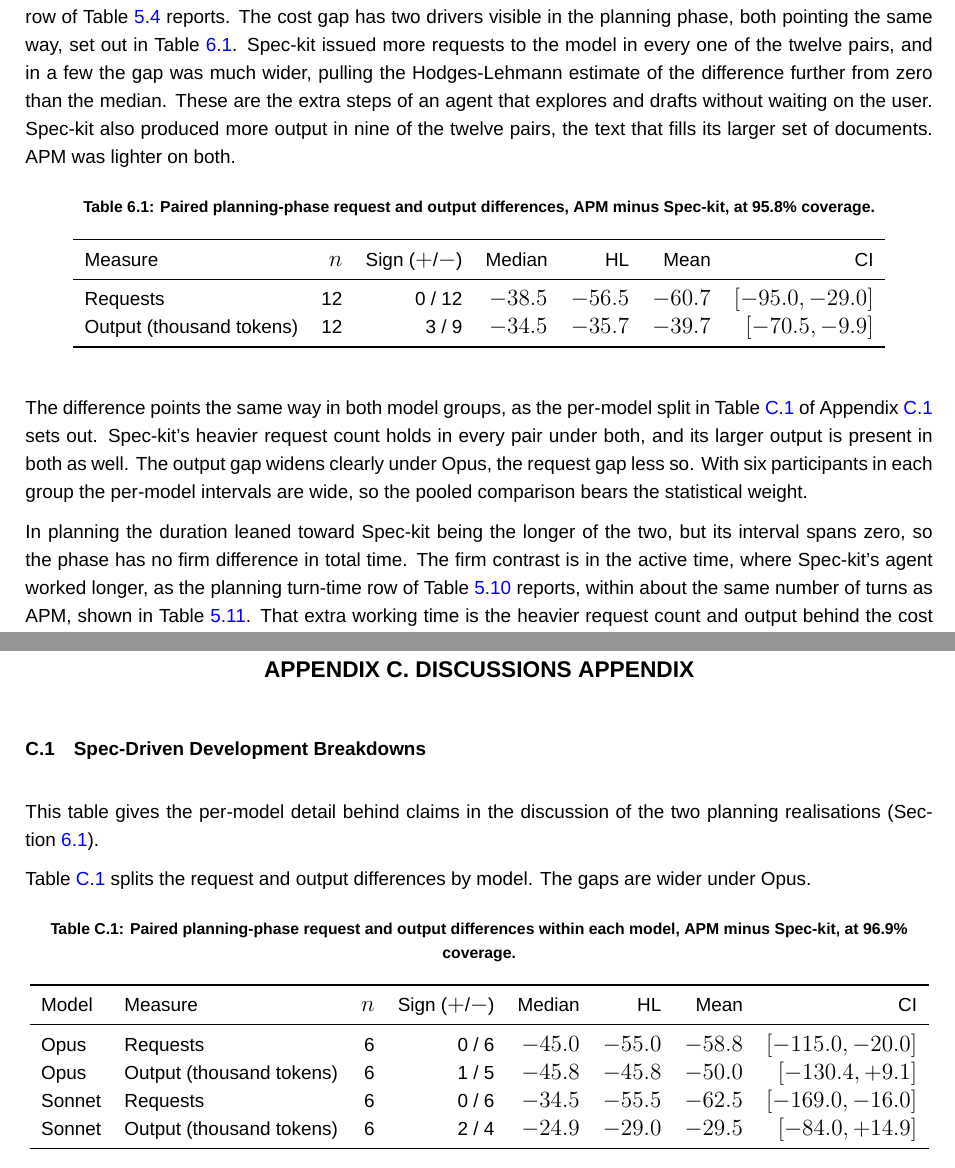
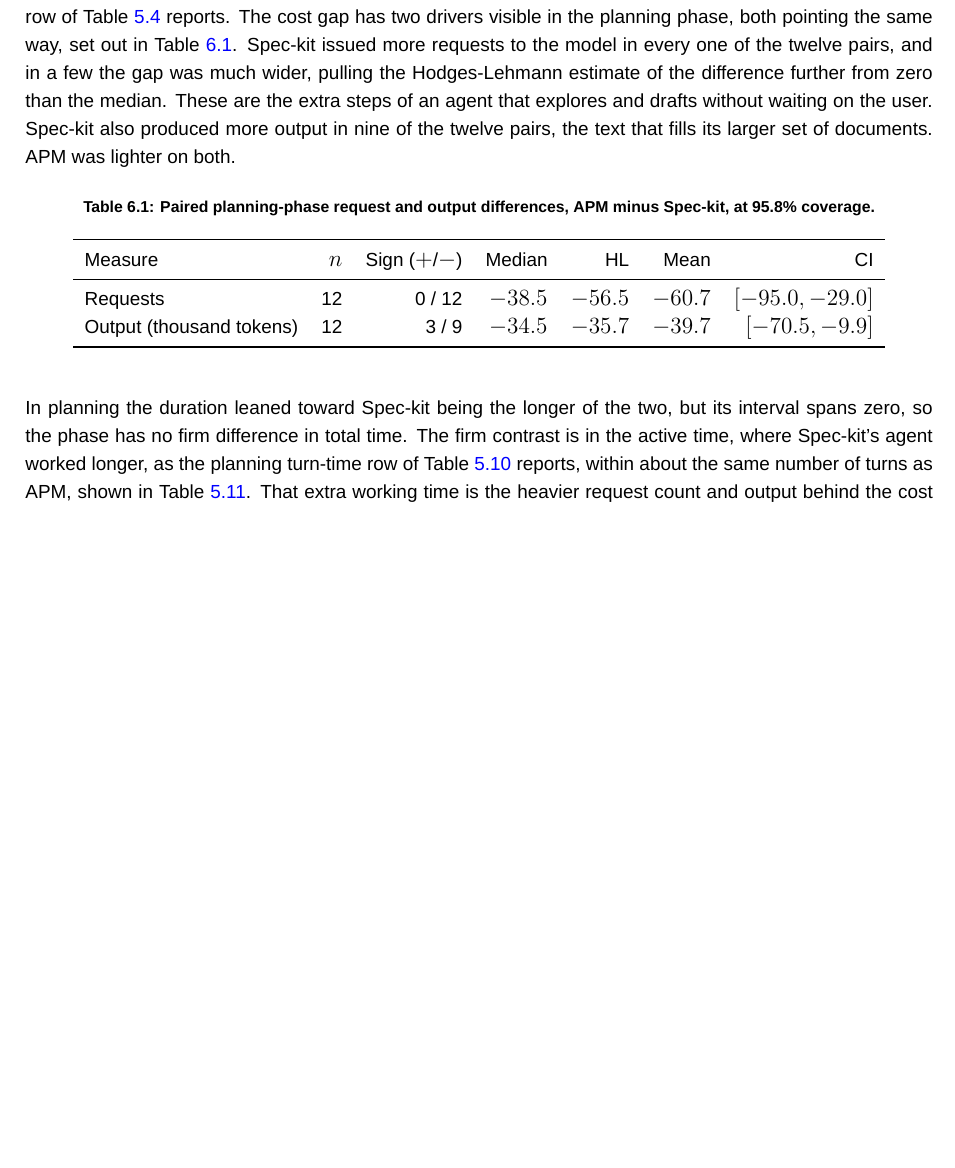
Before and after one commit to sdi2200262/bsc-apm-thesis, a LaTeX thesis (thesis.tex, which reads chapters/discussions/discussions-appendix.tex, chapters/discussions/discussions.tex): two parts of pages 35 and 53 of 55 before the commit and part of page 35 of 54 after it, the two joined at a grey line, cut so that both start at the same text, the shorter picture padded with empty space. Compiled offline with XeLaTeX; a missing font is replaced by an installed copy or a similar font.

Commit message:
chore: remove unecessary discussions appendix table

```diff
--- a/chapters/discussions/discussions-appendix.tex
+++ /dev/null
@@ -1,25 +0,0 @@
-% Discussions appendix body. Included by thesis.tex under
-% \chapter{DISCUSSIONS APPENDIX} inside the \appendix block.
-
-\section{Spec-Driven Development Breakdowns}
-\label{app:sdd-breakdowns}
-
-This table gives the per-model detail behind claims in the discussion of the two planning realisations (Section~\ref{sec:disc-sdd}).
-
-Table~\ref{tab:planning-behaviour-model} splits the request and output differences by model. The gaps are wider under Opus.
-
-\begin{table}[H]
-  \centering
-  \caption{Paired planning-phase request and output differences within each model, APM minus Spec-kit, at 96.9\% coverage.}
-  \label{tab:planning-behaviour-model}
-  \begin{tabular}{llrrrrrr}
-    \toprule
-    Model & Measure & $n$ & Sign ($+$/$-$) & Median & HL & Mean & CI \\
-    \midrule
-    Opus & Requests & 6 & 0 / 6 & $-45.0$ & $-55.0$ & $-58.8$ & $[-115.0, -20.0]$ \\
-    Opus & Output (thousand tokens) & 6 & 1 / 5 & $-45.8$ & $-45.8$ & $-50.0$ & $[-130.4, +9.1]$ \\
-    Sonnet & Requests & 6 & 0 / 6 & $-34.5$ & $-55.5$ & $-62.5$ & $[-169.0, -16.0]$ \\
-    Sonnet & Output (thousand tokens) & 6 & 2 / 4 & $-24.9$ & $-29.0$ & $-29.5$ & $[-84.0, +14.9]$ \\
-    \bottomrule
-  \end{tabular}
-\end{table}
--- a/chapters/discussions/discussions.tex
+++ b/chapters/discussions/discussions.tex
@@ -21,8 +21,6 @@ The planning phase is therefore where the frameworks diverge in realising spec-d
     \bottomrule
   \end{tabular}
 \end{table}
-
-The difference points the same way in both model groups, as the per-model split in Table~\ref{tab:planning-behaviour-model} of Appendix~\ref{app:sdd-breakdowns} sets out. Spec-kit's heavier request count holds in every pair under both, and its larger output is present in both as well. The output gap widens clearly under Opus, the request gap less so. With six participants in each group the per-model intervals are wide, so the pooled comparison bears the statistical weight.
 
 In planning the duration leaned toward Spec-kit being the longer of the two, but its interval spans zero, so the phase has no firm difference in total time. The firm contrast is in the active time, where Spec-kit's agent worked longer, as the planning turn-time row of Table~\ref{tab:proc-phase} reports, within about the same number of turns as APM, shown in Table~\ref{tab:proc-turns-fw}. That extra working time is the heavier request count and output behind the cost difference, set out in Table~\ref{tab:planning-behaviour} above. It is the same autonomous exploration, now seen as time rather than as model calls. Spec-kit's time therefore went mostly into the agent's own work, while APM's fell relatively more into the idle between turns, reported in the inter-turn idle row of Table~\ref{tab:proc-phase}. That idle difference is small, and the larger active-time difference is what sets the phase's slight lean toward Spec-kit.
 
--- a/thesis.tex
+++ b/thesis.tex
@@ -120,9 +120,6 @@
 
 \chapter{RESULTS APPENDIX}
 \input{chapters/results/results-appendix}
-
-\chapter{DISCUSSIONS APPENDIX}
-\input{chapters/discussions/discussions-appendix}
 \end{appendix}
 
 \bibliographystyle{unsrt}
```
